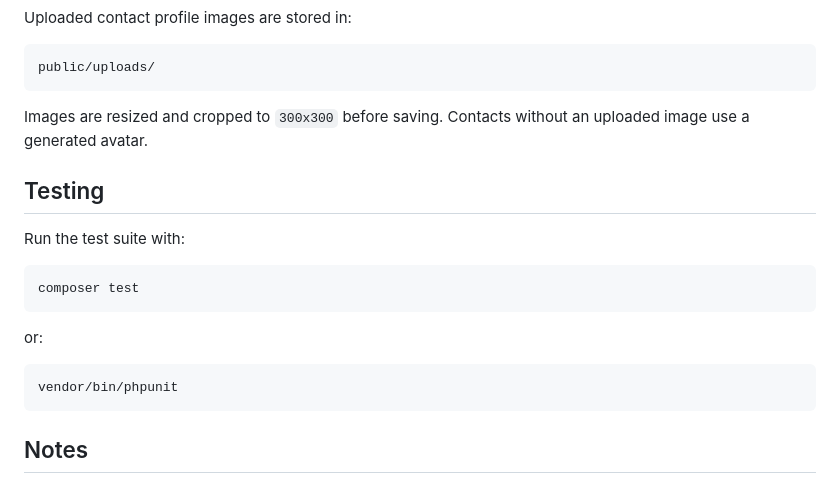
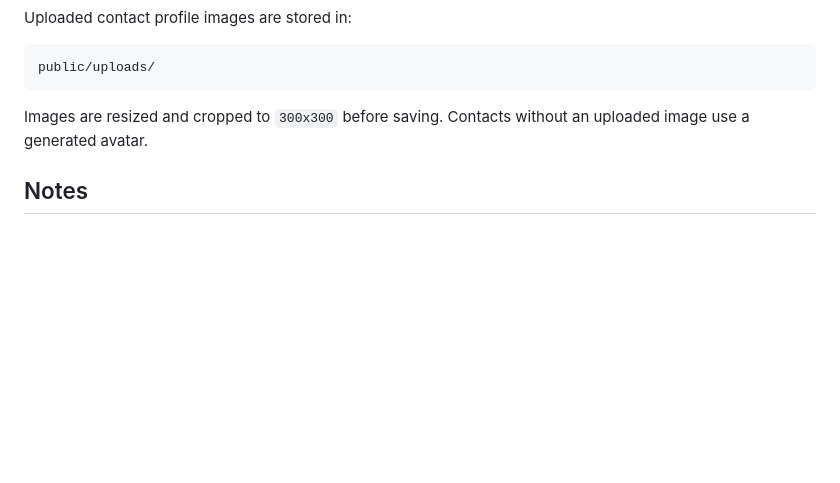
Before and after one commit to chongzc1234/phone-book-system, a Markdown page: README.md, the part around the change. Rendered like a GitHub page; blank space fills up the shorter version.

````diff
--- a/README.md
+++ b/README.md
@@ -160,20 +160,6 @@ public/uploads/
 
 Images are resized and cropped to `300x300` before saving. Contacts without an uploaded image use a generated avatar.
 
-## Testing
-
-Run the test suite with:
-
-```bash
-composer test
-```
-
-or:
-
-```bash
-vendor/bin/phpunit
-```
-
 ## Notes
 
 - Point your web server document root to the `public/` directory.
````
